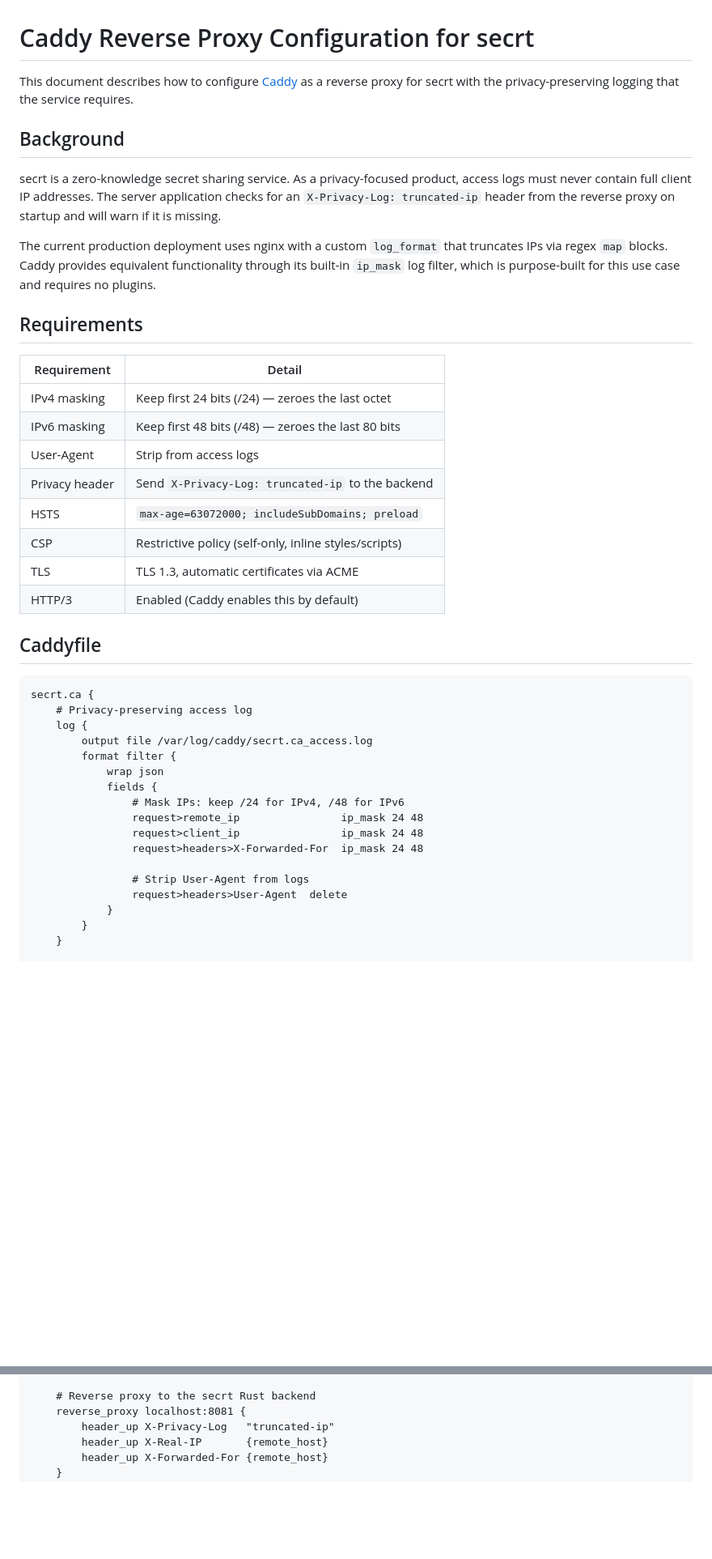
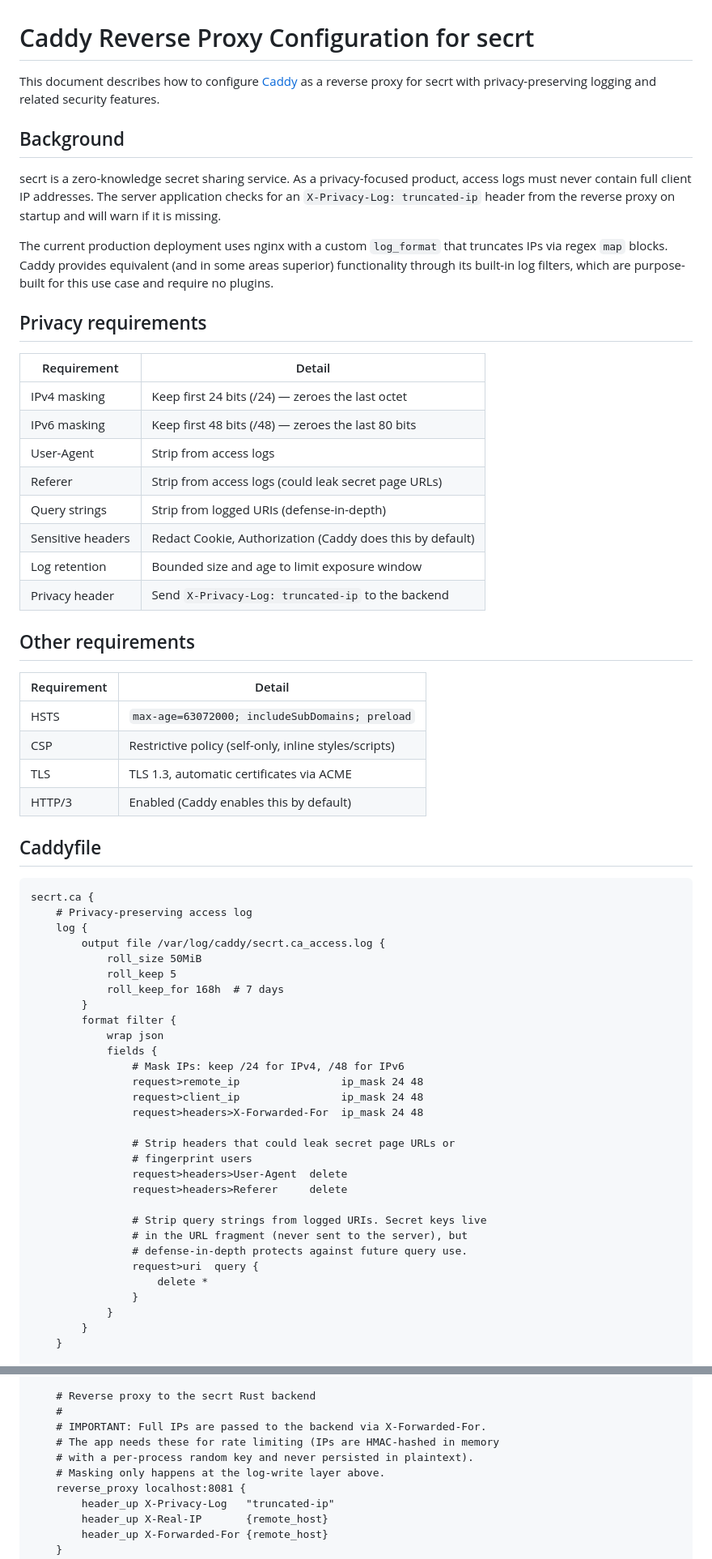
Before and after one commit to getsecrt/secrt, a Markdown page: docs/caddy-privacy-logging.md, 2 parts joined by grey strips. Shown at 81% size. Drawn GitHub-style; blank space fills up the shorter version.

```diff
--- a/docs/caddy-privacy-logging.md
+++ b/docs/caddy-privacy-logging.md
@@ -1,8 +1,8 @@
 # Caddy Reverse Proxy Configuration for secrt
 
 This document describes how to configure [Caddy](https://caddyserver.com/) as a
-reverse proxy for secrt with the privacy-preserving logging that the service
-requires.
+reverse proxy for secrt with privacy-preserving logging and related security
+features.
 
 ## Background
 
@@ -12,18 +12,27 @@ checks for an `X-Privacy-Log: truncated-ip` header from the reverse proxy on
 startup and will warn if it is missing.
 
 The current production deployment uses nginx with a custom `log_format` that
-truncates IPs via regex `map` blocks. Caddy provides equivalent functionality
-through its built-in `ip_mask` log filter, which is purpose-built for this use
-case and requires no plugins.
+truncates IPs via regex `map` blocks. Caddy provides equivalent (and in some
+areas superior) functionality through its built-in log filters, which are
+purpose-built for this use case and require no plugins.
 
-## Requirements
+## Privacy requirements
 
 | Requirement | Detail |
 |---|---|
 | IPv4 masking | Keep first 24 bits (/24) — zeroes the last octet |
 | IPv6 masking | Keep first 48 bits (/48) — zeroes the last 80 bits |
 | User-Agent | Strip from access logs |
+| Referer | Strip from access logs (could leak secret page URLs) |
+| Query strings | Strip from logged URIs (defense-in-depth) |
+| Sensitive headers | Redact Cookie, Authorization (Caddy does this by default) |
+| Log retention | Bounded size and age to limit exposure window |
 | Privacy header | Send `X-Privacy-Log: truncated-ip` to the backend |
+
+## Other requirements
+
+| Requirement | Detail |
+|---|---|
 | HSTS | `max-age=63072000; includeSubDomains; preload` |
 | CSP | Restrictive policy (self-only, inline styles/scripts) |
 | TLS | TLS 1.3, automatic certificates via ACME |
@@ -35,7 +44,11 @@ case and requires no plugins.
 secrt.ca {
     # Privacy-preserving access log
     log {
-        output file /var/log/caddy/secrt.ca_access.log
+        output file /var/log/caddy/secrt.ca_access.log {
+            roll_size 50MiB
+            roll_keep 5
+            roll_keep_for 168h  # 7 days
+        }
         format filter {
             wrap json
             fields {
@@ -44,8 +57,17 @@ secrt.ca {
                 request>client_ip                ip_mask 24 48
                 request>headers>X-Forwarded-For  ip_mask 24 48
 
-                # Strip User-Agent from logs
+                # Strip headers that could leak secret page URLs or
+                # fingerprint users
                 request>headers>User-Agent  delete
+                request>headers>Referer     delete
+
+                # Strip query strings from logged URIs. Secret keys live
+                # in the URL fragment (never sent to the server), but
+                # defense-in-depth protects against future query use.
+                request>uri  query {
+                    delete *
+                }
             }
         }
     }
@@ -60,6 +82,11 @@ secrt.ca {
     }
 
     # Reverse proxy to the secrt Rust backend
+    #
+    # IMPORTANT: Full IPs are passed to the backend via X-Forwarded-For.
+    # The app needs these for rate limiting (IPs are HMAC-hashed in memory
+    # with a per-process random key and never persisted in plaintext).
+    # Masking only happens at the log-write layer above.
     reverse_proxy localhost:8081 {
         header_up X-Privacy-Log   "truncated-ip"
         header_up X-Real-IP       {remote_host}
```
Also changed, not shown: other parts of docs/caddy-privacy-logging.md (+60 -2 lines).
